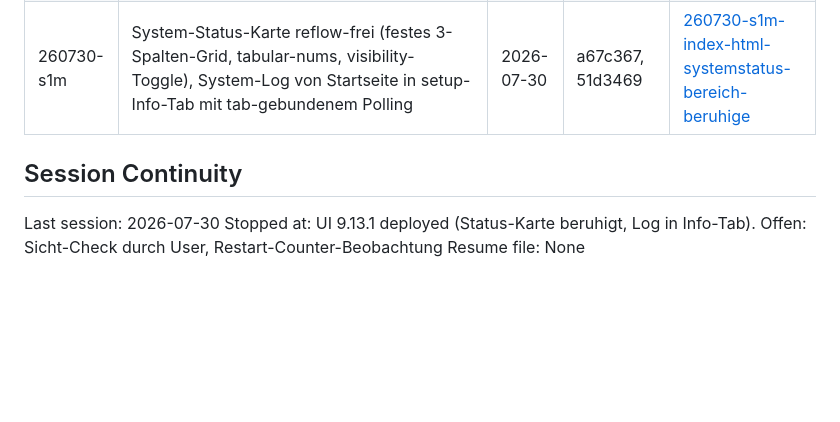
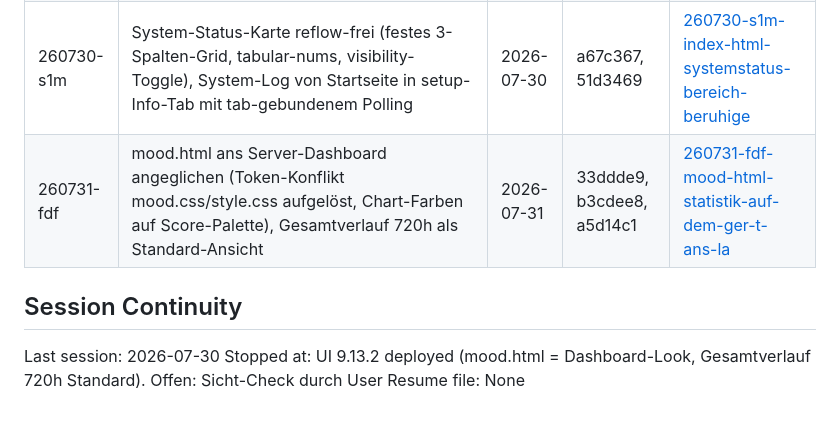
Before and after one commit to Revisor01/auraos-moodlight, a Markdown page: .planning/STATE.md, the part around the change. Drawn GitHub-style; blank space fills up the shorter version.

Commit message:
docs(quick-260731-fdf): SUMMARY und STATE-Update nach mood.html-Angleichung

```diff
--- a/.planning/STATE.md
+++ b/.planning/STATE.md
@@ -58,9 +58,10 @@ None.
 | 260730-r7v | UI-Redesign index.html (Steuerung/Status/Logs) + setup.html im mood.html-Stil, Fonts (Inter/JetBrains Mono), Bugfix Lädt-Anzeige setup-Header | 2026-07-30 | 567bcd1, dc81d1a | [260730-r7v-ui-redesign-index-html-steuerung-status-](./quick/260730-r7v-ui-redesign-index-html-steuerung-status-/) |
 | 260730-rmf | Perzentil-Wert als HA-MQTT-Sensor (sensor.moodlight_weltlage_perzentil, %, 0-100), Release v9.13 + OTA-Deploy | 2026-07-30 | fd7ed9f, 54ee939, eb0f9ed | [260730-rmf-perzentil-wert-aus-api-moodlight-current](./quick/260730-rmf-perzentil-wert-aus-api-moodlight-current/) |
 | 260730-s1m | System-Status-Karte reflow-frei (festes 3-Spalten-Grid, tabular-nums, visibility-Toggle), System-Log von Startseite in setup-Info-Tab mit tab-gebundenem Polling | 2026-07-30 | a67c367, 51d3469 | [260730-s1m-index-html-systemstatus-bereich-beruhige](./quick/260730-s1m-index-html-systemstatus-bereich-beruhige/) |
+| 260731-fdf | mood.html ans Server-Dashboard angeglichen (Token-Konflikt mood.css/style.css aufgelöst, Chart-Farben auf Score-Palette), Gesamtverlauf 720h als Standard-Ansicht | 2026-07-31 | 33ddde9, b3cdee8, a5d14c1 | [260731-fdf-mood-html-statistik-auf-dem-ger-t-ans-la](./quick/260731-fdf-mood-html-statistik-auf-dem-ger-t-ans-la/) |
 
 ## Session Continuity
 
 Last session: 2026-07-30
-Stopped at: UI 9.13.1 deployed (Status-Karte beruhigt, Log in Info-Tab). Offen: Sicht-Check durch User, Restart-Counter-Beobachtung
+Stopped at: UI 9.13.2 deployed (mood.html = Dashboard-Look, Gesamtverlauf 720h Standard). Offen: Sicht-Check durch User
 Resume file: None
```
Also changed, not shown: 1 other file.
